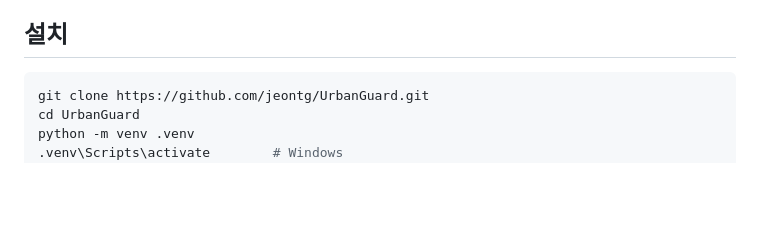
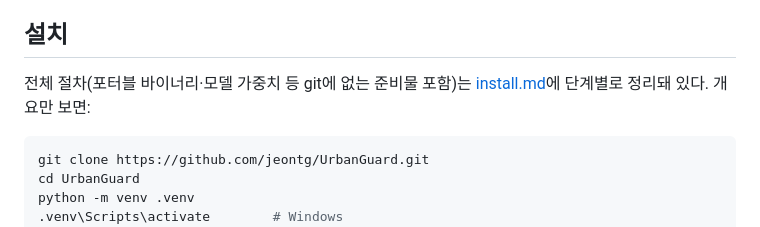
Before and after one commit to jeontg/UrbanGuard, a Markdown page: README.md, the part around the change. GitHub-like rendering; blank space fills up the shorter version.

````diff
--- a/README.md
+++ b/README.md
@@ -81,6 +81,9 @@ Open API 키, SOLAPI SMS/Kakao 키, `URBANGUARD_SECRET_KEY`(운영 배포 시
 공개 데이터셋 출처에서 새로 받는다.
 
 ## 설치
+
+전체 절차(포터블 바이너리·모델 가중치 등 git에 없는 준비물 포함)는
+[install.md](install.md)에 단계별로 정리돼 있다. 개요만 보면:
 
 ```bash
 git clone https://github.com/jeontg/UrbanGuard.git
````
Also changed, not shown: install.md (added, +139 -0 lines).
